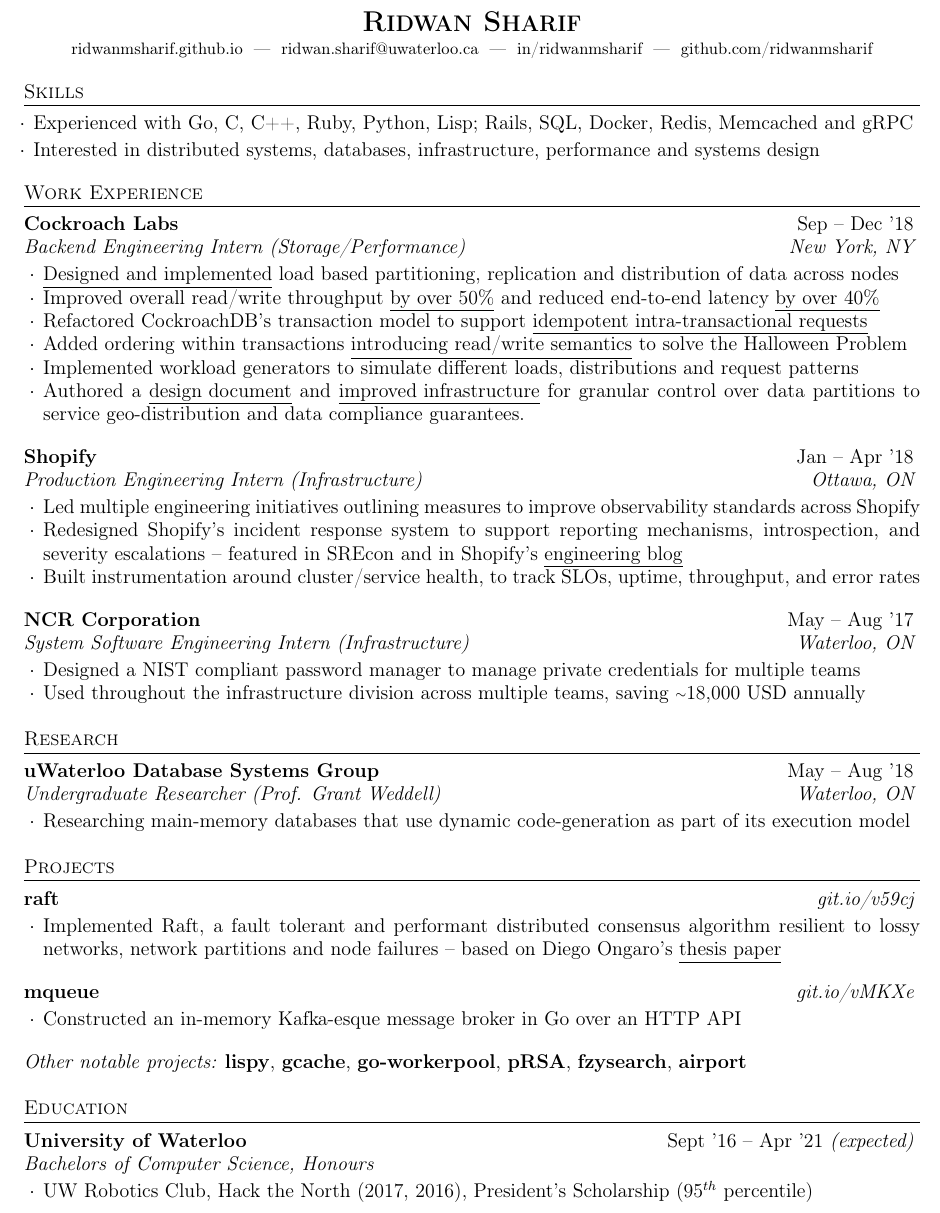
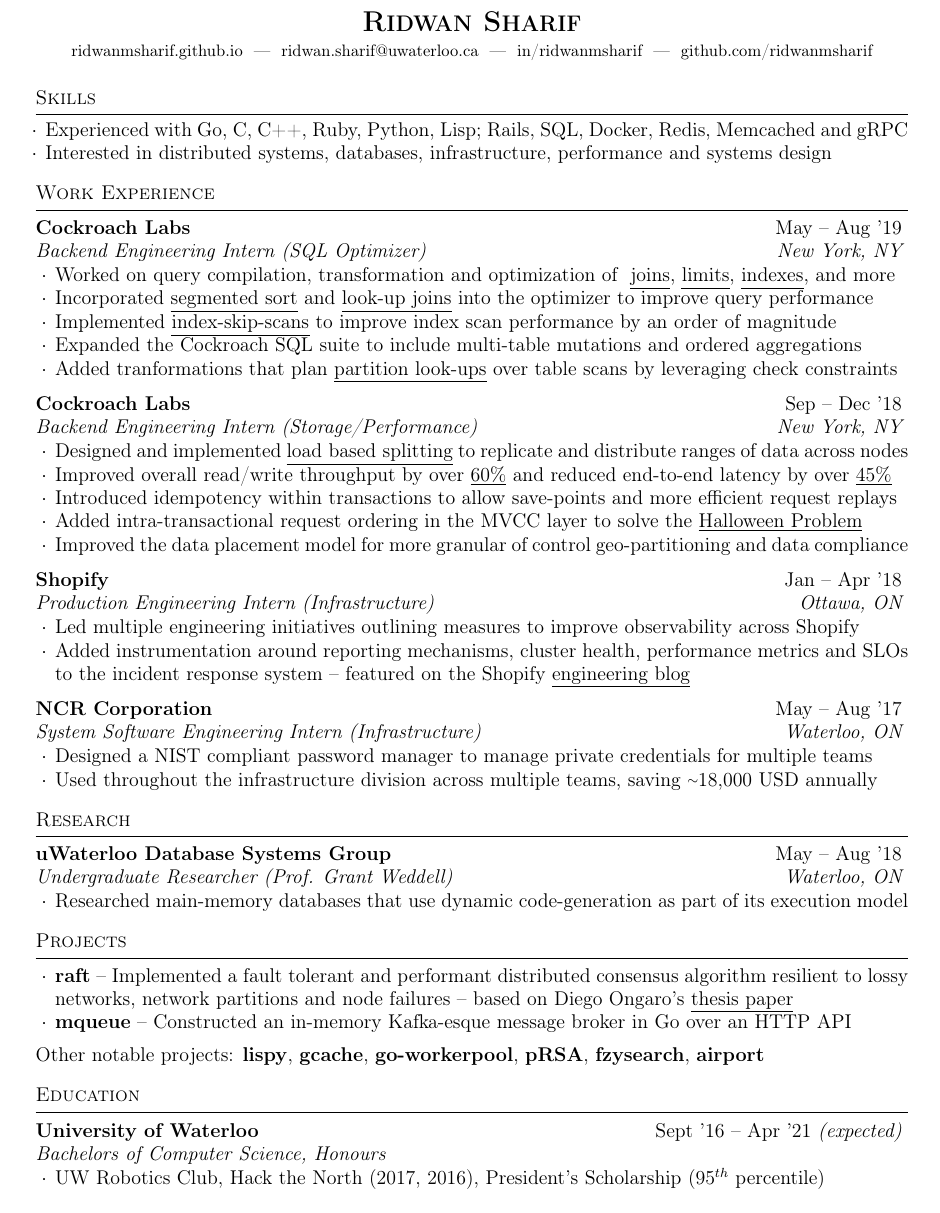
Before and after one commit to ridwanmsharif/ridwanmsharif.github.io, a LaTeX CV (resume/resume.tex, which reads resume/resume.cls): part of the page, cut so that both start at the same text. Compiled offline with pdfLaTeX.

Commit message:
CRL 2 Update

```diff
--- a/resume/resume.cls
+++ b/resume/resume.cls
@@ -122,10 +142,10 @@
   }\smallskip
   % \cdot used for bullets, items indented
   \begin{list}{$\cdot$}{\leftmargin=1.0em}
-  \itemsep -0.5em \vspace{-0.5em}
+  \itemsep -0.5em \vspace{-0.7em}
 }{
   \end{list}
-  \vspace{0.5em}
+  \vspace{0.1em}
 }
 
 \def\namesize{\LARGE}
--- a/resume/resume.tex
+++ b/resume/resume.tex
@@ -4,11 +4,12 @@
 % !TeX spellcheck = en
 \documentclass{resume} % Use the custom resume.cls style
 
-\usepackage[left=0.5in,top=0.5in,right=0.5in,bottom=0.5in]{geometry} % Document margins
+\usepackage[left=0.6in,top=0.5in,right=0.6in,bottom=0.5in]{geometry} % Document margins
 
 \usepackage[colorlinks=true, linkcolor=black, urlcolor=black]{hyperref}
 \usepackage{marvosym}
 \usepackage{graphicx}
+\usepackage{soul}
 
 \name{Ridwan Sharif} % Your name
 \address {
@@ -25,15 +26,15 @@
 %----------------------------------------------------------------------------------------
 
 \begin{rSection}{Skills}
-  \vspace {0.3em}
+  \vspace {0.2em}
   \begin{list}{$\cdot$}{\leftmargin=0.5em}
-    \itemsep -0.3em \vspace{-0.3em}
+    \itemsep -0.5em \vspace{-0.3em}
     \item Experienced with Go, C, C++, Ruby, Python, Lisp; Rails, SQL, Docker, Redis,
       Memcached and gRPC
     \item Interested in distributed systems, databases, infrastructure,
       performance and systems design
   \end{list}
-  \vspace{0.3em}
+  \vspace{0.1em}
 \end{rSection}
 
 
@@ -43,22 +44,53 @@
 
 \begin{rSection}{Work Experience}
   \begin{rSubsection}{Cockroach Labs}
+    {May -- Aug '19}
+         {Backend Engineering Intern (SQL Optimizer)}
+         {New York, NY}
+       \item Worked on query compilation, transformation and
+         optimization of
+         \setul{4pt}{.4pt}
+         \href{https://github.com/cockroachdb/cockroach/pull/38285}{\ul{joins}},
+         \href{https://github.com/cockroachdb/cockroach/pull/38660}{\ul{limits}},
+         \href{https://github.com/cockroachdb/cockroach/pull/37616}{\ul{indexes}},
+         and more
+       \item Incorporated
+         \href{https://github.com/cockroachdb/cockroach/pull/38452}{\underline{segmented
+             sort}}
+         and
+         \href{https://github.com/cockroachdb/cockroach/pull/38285}{\underline{look-up
+             joins}} into the optimizer
+         to improve query performance
+       \item Implemented
+         \href{https://github.com/cockroachdb/cockroach/pull/39668}{\ul{index-skip-scans}}
+         to improve index scan performance by an order of magnitude
+       \item Expanded the Cockroach SQL suite to include multi-table mutations
+         and ordered aggregations
+       \item Added tranformations that plan
+         \href{https://github.com/cockroachdb/cockroach/pull/38963}{\underline{partition look-ups}}
+         over table scans by leveraging check constraints
+  \end{rSubsection}
+
+  \begin{rSubsection}{Cockroach Labs}
     {Sep -- Dec '18}
          {Backend Engineering Intern (Storage/Performance)}
          {New York, NY}
-       \item \href{https://github.com/cockroachdb/cockroach/pull/31413}
-      {\underline{Designed and implemented}} load based partitioning, replication and distribution of data across nodes
-    \item Improved overall read/write throughput
-         \href{https://github.com/cockroachdb/cockroach/issues/31819}{\underline{by over 50\%}}
-         and reduced end-to-end latency \href{https://github.com/cockroachdb/cockroach/issues/31819}{\underline{by over 40\%}}
-       \item Refactored CockroachDB's transaction model to support \href{https://github.com/cockroachdb/cockroach/pull/32688}
-         {\underline{idempotent intra-transactional requests}}
-       \item Added ordering within transactions
-         \href{https://github.com/cockroachdb/cockroach/pull/33244}{\underline{introducing read/write semantics}} to solve the Halloween Problem
-       \item Implemented workload generators to simulate different loads, distributions and request patterns
-       \item Authored a \href{https://github.com/cockroachdb/cockroach/pull/30426}{\underline{design document}}
-         and \href{https://github.com/cockroachdb/cockroach/pull/30611}{\underline{improved infrastructure}}
-         for granular control over data partitions to service geo-distribution and data compliance guarantees.
+       \item Designed and implemented \href{https://github.com/cockroachdb/cockroach/pull/31413}
+      {\underline{load based splitting}} to replicate
+      and distribute ranges of data across nodes
+    \item Improved overall read/write throughput by over
+         \href{https://github.com/cockroachdb/cockroach/issues/31819}{\underline{60\%}}
+         and reduced end-to-end latency by over
+         \href{https://github.com/cockroachdb/cockroach/issues/31819}{\underline{45\%}}
+       \item Introduced
+         idempotency within transactions to allow
+         save-points and more efficient request replays
+       \item Added intra-transactional request
+           ordering in the MVCC layer to solve the
+         \href{https://github.com/cockroachdb/cockroach/pull/33244}{\underline{Halloween
+             Problem}}
+       \item Improved the data placement
+         model for more granular of control geo-partitioning and data compliance
   \end{rSubsection}
 
   \begin{rSubsection}{Shopify}
@@ -66,14 +98,11 @@
 		     {Production Engineering Intern (Infrastructure)}
 		     {Ottawa, ON}
     \item Led multiple engineering initiatives outlining measures to improve
-      observability standards across Shopify
-    \item Redesigned Shopify's incident response system
-      to support reporting mechanisms, introspection, and severity
-      escalations -- featured in SREcon and in Shopify's
+      observability across Shopify
+    \item Added instrumentation around reporting mechanisms, cluster health,
+      performance metrics and SLOs to the incident response system -- featured on the Shopify
       \href{https://engineering.shopify.com/blogs/engineering/implementing-chatops-into-our-incident-management-procedure}
       {\underline{engineering blog}}
-    \item Built instrumentation around cluster/service health, to track
-      SLOs, uptime, throughput, and error rates
   \end{rSubsection}
 
   \begin{rSubsection}{NCR Corporation}
@@ -96,7 +125,7 @@
 	  {May -- Aug '18}
     {Undergraduate Researcher (Prof. Grant Weddell)}
 	  {Waterloo, ON}
-    \item Researching main-memory databases that use dynamic
+    \item Researched main-memory databases that use dynamic
       code-generation as part of its execution model
   \end{rSubsection}
 \end{rSection}
@@ -106,35 +135,25 @@
 %----------------------------------------------------------------------------------------
 \begin{rSection}{Projects}
 
-  \begin{rSubsection}{raft}
-	  {\em {\href{http://github.com/ridwanmsharif/raft}
-		    {git.io/v59cj}}}
-	  {}
-
-    \item Implemented Raft, a fault tolerant and performant distributed
+  \begin{rProjectSection}
+    \item \textbf {raft} -- Implemented a fault tolerant and performant distributed
       consensus algorithm resilient to lossy networks, network partitions and
       node failures -- based on Diego Ongaro's
       \href{https://raft.github.io/raft.pdf}{\underline{thesis paper}}
+    \item \textbf {mqueue} -- Constructed an in-memory Kafka-esque message broker in Go
+      over an HTTP API
+  \end{rProjectSection}
 
-  \end{rSubsection}
-
-  \begin{rSubsection}{mqueue}
-	  {\em {\href{http://github.com/ridwanmsharif/mqueue}
-		    {git.io/vMKXe}}}
-	  {}
-
-    \item Constructed an in-memory Kafka-esque message broker in Go over an HTTP API
-  \end{rSubsection}
-
-  \begin{rMinisection}
-    \item {\em Other notable projects:}
+  \begin{rBlurbSection}
+    \item {Other notable projects:}
       \href{https://github.com/ridwanmsharif/lispy}{\textbf{lispy}},
       \href{https://github.com/ridwanmsharif/cache}{\textbf{gcache}},
       \href{https://github.com/ridwanmsharif/goworkerpool}{\textbf{go-workerpool}},
       \href{https://github.com/ridwanmsharif/prsa}{\textbf{pRSA}},
       \href{https://github.com/ridwanmsharif/fzysearch}{\textbf{fzysearch}},
       \href{https://github.com/ridwanmsharif/airport}{\textbf{airport}}
-  \end{rMinisection}
+  \end{rBlurbSection}
+
 \end{rSection}
 
 %----------------------------------------------------------------------------------------
```
Also changed, not shown: resume/resume.cls (20 more changed lines), 1 other file.
